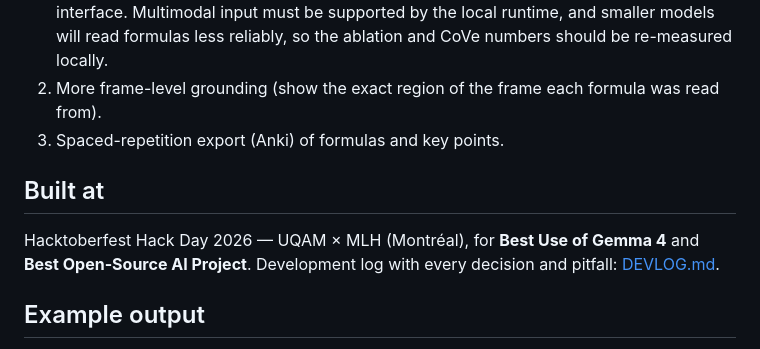
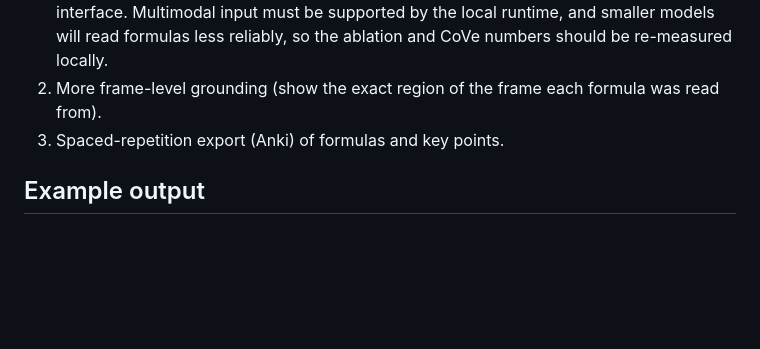
Before and after one commit to Matteodt974/hacktoberfest_project, a Markdown page: README.md, the part around the change. Drawn GitHub-style; blank space fills up the shorter version.

```diff
--- a/README.md
+++ b/README.md
@@ -169,11 +169,6 @@ Tests (offline, no network): `python -m pytest`.
 2. More frame-level grounding (show the exact region of the frame each formula was read from).
 3. Spaced-repetition export (Anki) of formulas and key points.
 
-## Built at
-
-Hacktoberfest Hack Day 2026 — UQAM × MLH (Montréal), for **Best Use of Gemma 4** and **Best Open-Source AI Project**.
-Development log with every decision and pitfall: [DEVLOG.md](DEVLOG.md).
-
 ## Example output
 
 What the code actually produces: one section of the generated handout (screenshots mode, 4 slides). The figure Gemma
```
